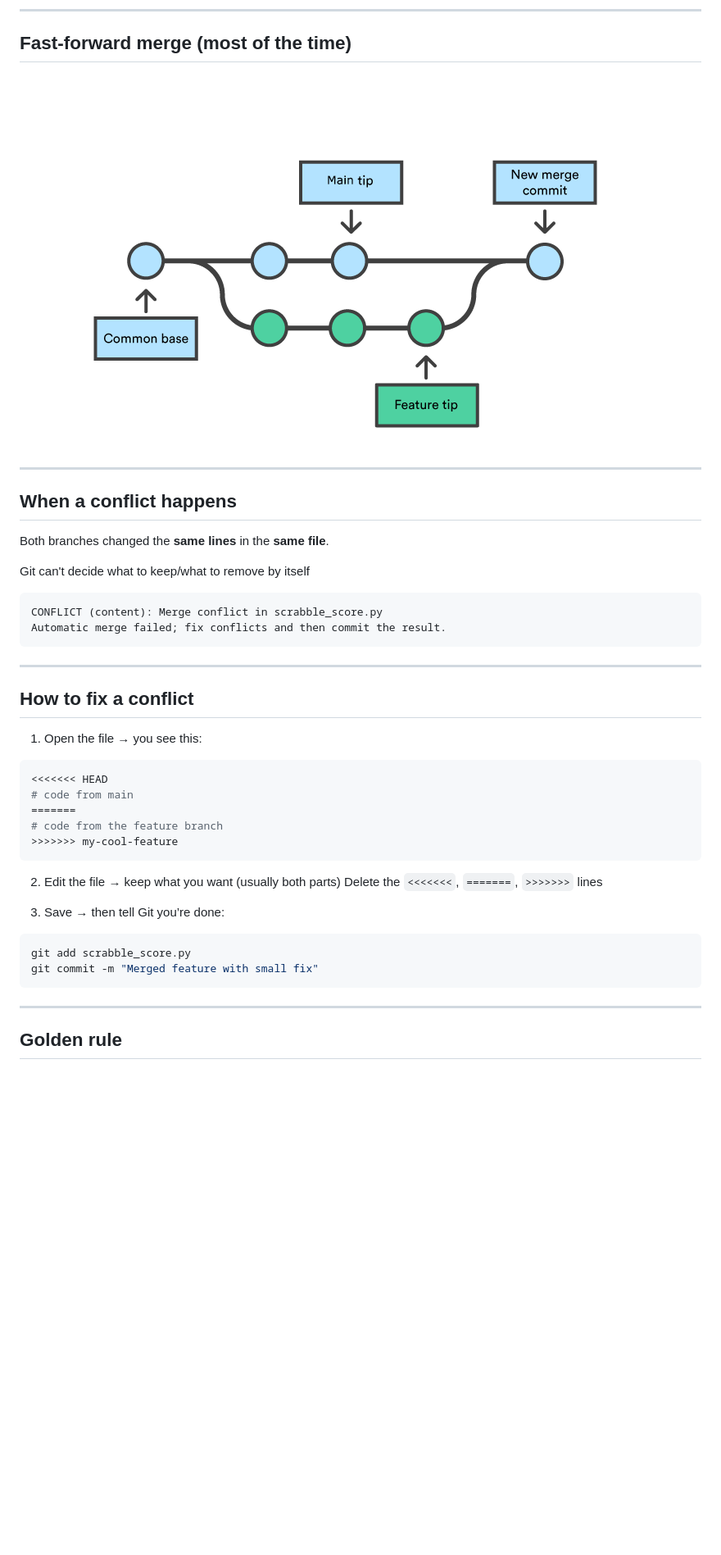
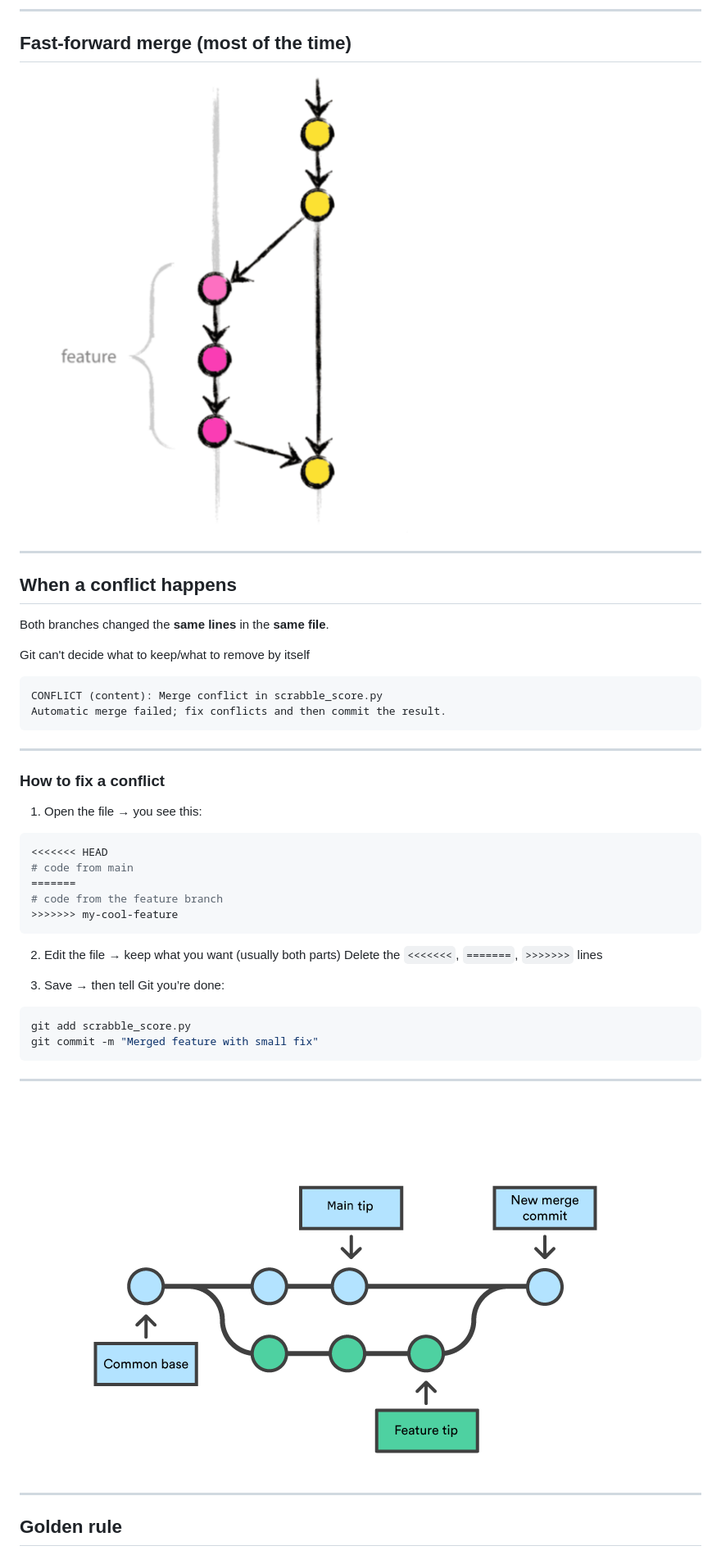
Before and after one commit to KnuxV/slides_cours_git, a Markdown page: Part 4 - Branches.md, the part around the change. Shown: that part at 82% size. Rendered like a GitHub page; pictures changed too: img/ffbranch.png (added); blank space fills up the shorter version.

````diff
--- a/Part 4 - Branches.md
+++ b/Part 4 - Branches.md
@@ -85,7 +85,7 @@ Two possible outcomes:
 
 ## Fast-forward merge (most of the time)
 
-![branch1](img/branch1.png)
+![branch1](img/ffbranch.png)
 
 
 ---
@@ -102,7 +102,7 @@ Automatic merge failed; fix conflicts and then commit the result.
 
 ---
 
-## How to fix a conflict
+### How to fix a conflict
 
 1. Open the file → you see this:
 ```python
@@ -121,6 +121,9 @@ Automatic merge failed; fix conflicts and then commit the result.
 git add scrabble_score.py
 git commit -m "Merged feature with small fix"
 ```
+---
+
+![branch](img/branch1.png)
 
 ---
 
````
Also changed, not shown: index.md (+11 -2 lines).
